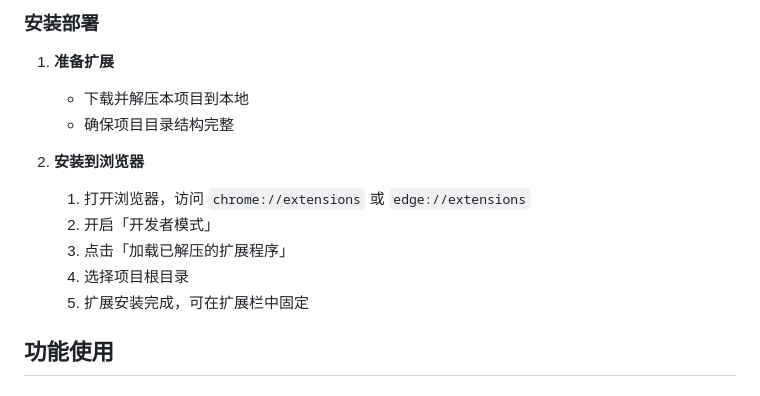
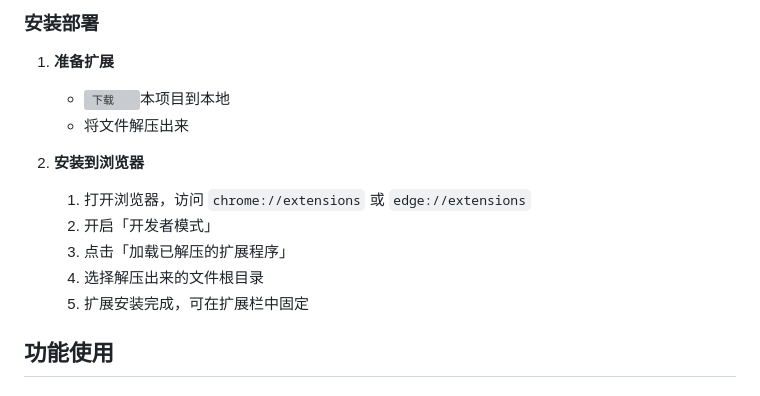
Before and after one commit to bayueqi/ZQ-QidoBloom, a Markdown page: README.md, the part around the change. GitHub-like rendering; grey boxes are pictures that could not be loaded.

```diff
--- a/README.md
+++ b/README.md
@@ -23,14 +23,14 @@
 ### 安装部署
 
 1. **准备扩展**
-   - 下载并解压本项目到本地
-   - 确保项目目录结构完整
+   - ![下载](https://github.com/BAYUEQI/ZQ-QidoBloom/archive/refs/heads/main.zip)本项目到本地
+   - 将文件解压出来
 
 2. **安装到浏览器**
      1. 打开浏览器，访问 `chrome://extensions` 或 `edge://extensions`
      2. 开启「开发者模式」
      3. 点击「加载已解压的扩展程序」
-     4. 选择项目根目录
+     4. 选择解压出来的文件根目录
      5. 扩展安装完成，可在扩展栏中固定
 
 ## 功能使用
```
